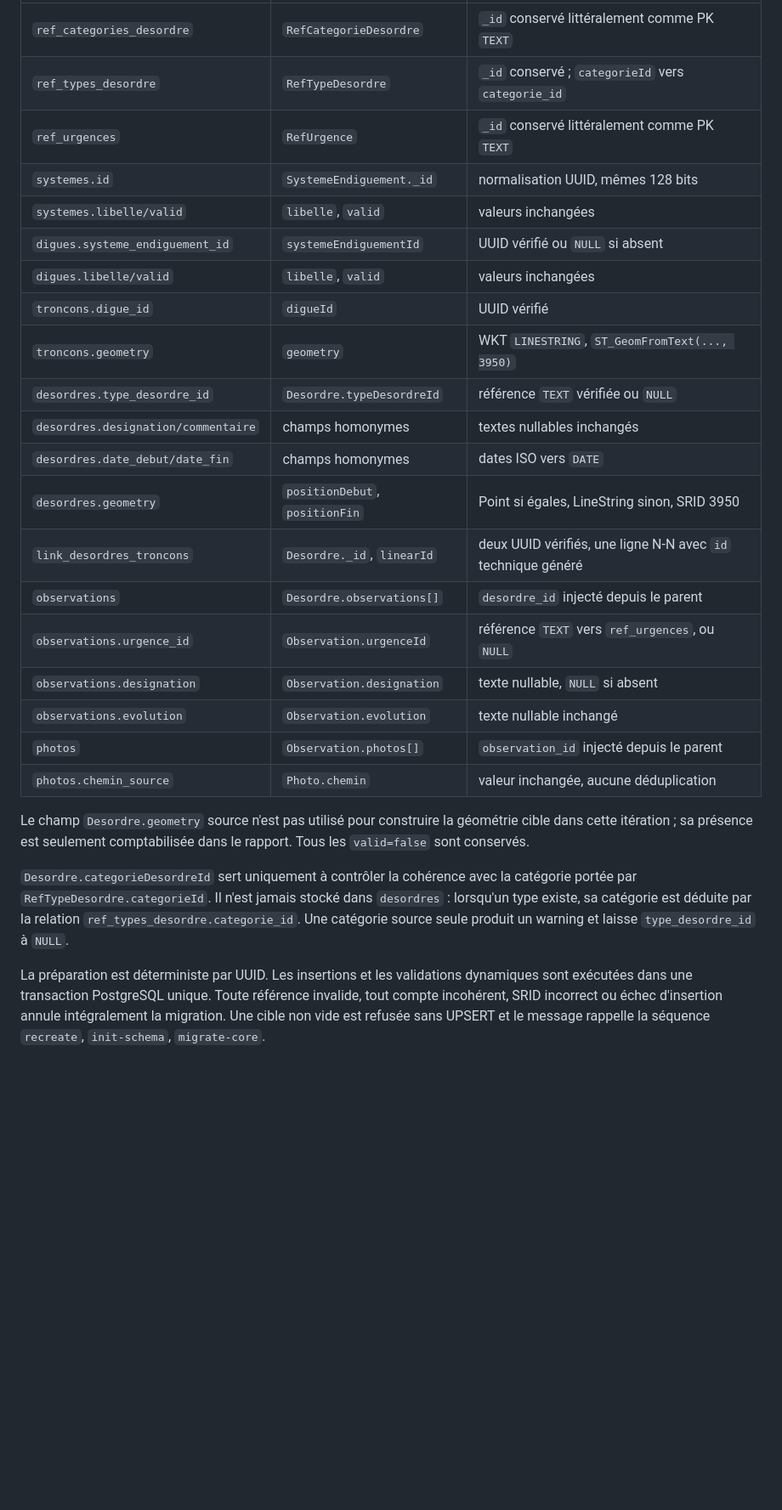
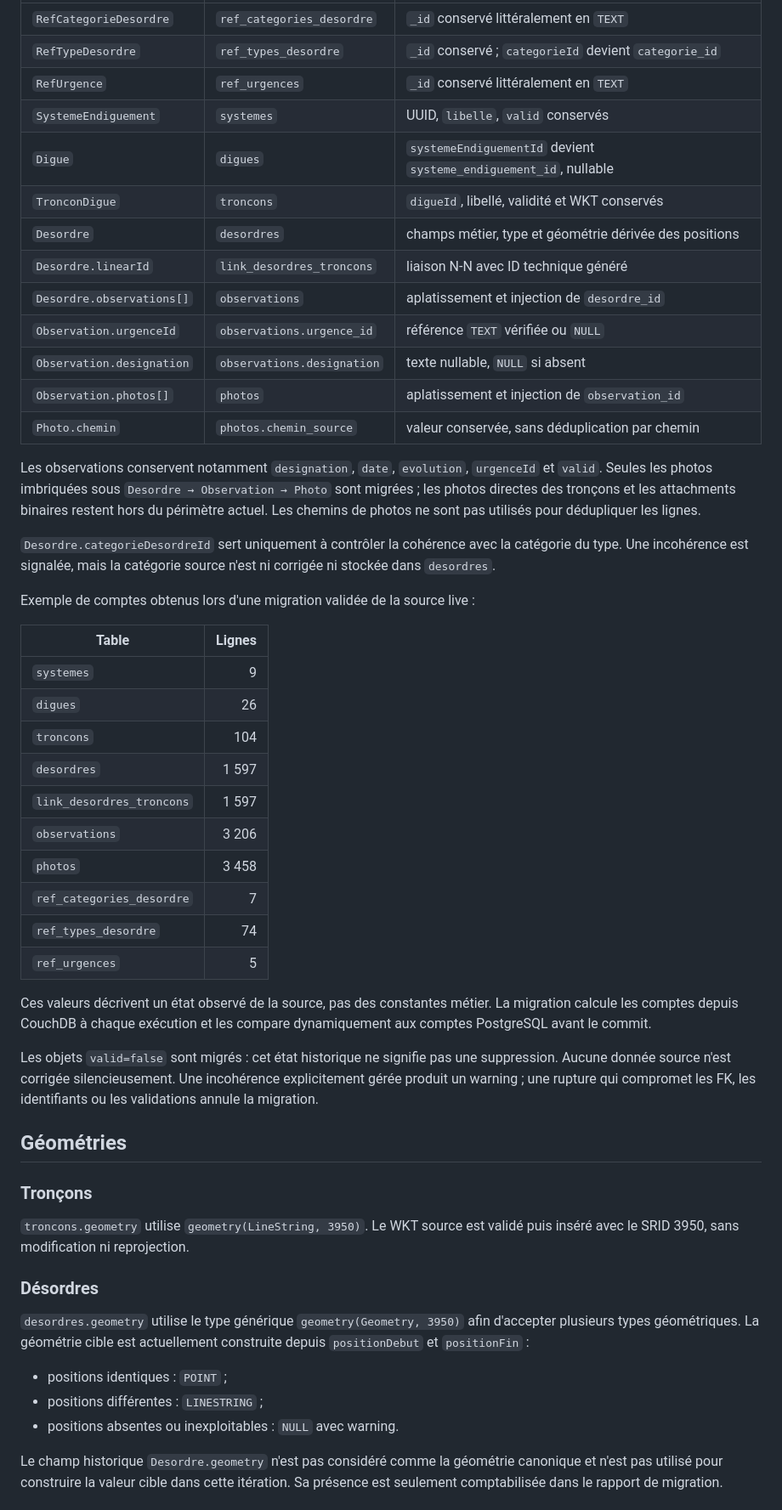
Before and after one commit to jln-codes/digues-app, a Markdown page: README.md, the part around one of its changes. Shown at 85% size. Drawn GitHub-style; blank space fills up the shorter version.

Commit message:
Rewrite README for current migration workflow

```diff
--- a/README.md
+++ b/README.md
@@ -135,37 +200,70 @@ Mapping établi après inspection de la source `cabbalr` :
 |---|---|---|
-| `ref_categories_desordre` | `RefCategorieDesordre` | `_id` conservé littéralement comme PK `TEXT` |
-| `ref_types_desordre` | `RefTypeDesordre` | `_id` conservé ; `categorieId` vers `categorie_id` |
-| `ref_urgences` | `RefUrgence` | `_id` conservé littéralement comme PK `TEXT` |
-| `systemes.id` | `SystemeEndiguement._id` | normalisation UUID, mêmes 128 bits |
-| `systemes.libelle/valid` | `libelle`, `valid` | valeurs inchangées |
-| `digues.systeme_endiguement_id` | `systemeEndiguementId` | UUID vérifié ou `NULL` si absent |
-| `digues.libelle/valid` | `libelle`, `valid` | valeurs inchangées |
-| `troncons.digue_id` | `digueId` | UUID vérifié |
-| `troncons.geometry` | `geometry` | WKT `LINESTRING`, `ST_GeomFromText(..., 3950)` |
-| `desordres.type_desordre_id` | `Desordre.typeDesordreId` | référence `TEXT` vérifiée ou `NULL` |
-| `desordres.designation/commentaire` | champs homonymes | textes nullables inchangés |
-| `desordres.date_debut/date_fin` | champs homonymes | dates ISO vers `DATE` |
-| `desordres.geometry` | `positionDebut`, `positionFin` | Point si égales, LineString sinon, SRID 3950 |
-| `link_desordres_troncons` | `Desordre._id`, `linearId` | deux UUID vérifiés, une ligne N-N avec `id` technique généré |
-| `observations` | `Desordre.observations[]` | `desordre_id` injecté depuis le parent |
-| `observations.urgence_id` | `Observation.urgenceId` | référence `TEXT` vers `ref_urgences`, ou `NULL` |
-| `observations.designation` | `Observation.designation` | texte nullable, `NULL` si absent |
-| `observations.evolution` | `Observation.evolution` | texte nullable inchangé |
-| `photos` | `Observation.photos[]` | `observation_id` injecté depuis le parent |
-| `photos.chemin_source` | `Photo.chemin` | valeur inchangée, aucune déduplication |
+| `RefCategorieDesordre` | `ref_categories_desordre` | `_id` conservé littéralement en `TEXT` |
+| `RefTypeDesordre` | `ref_types_desordre` | `_id` conservé ; `categorieId` devient `categorie_id` |
+| `RefUrgence` | `ref_urgences` | `_id` conservé littéralement en `TEXT` |
+| `SystemeEndiguement` | `systemes` | UUID, `libelle`, `valid` conservés |
+| `Digue` | `digues` | `systemeEndiguementId` devient `systeme_endiguement_id`, nullable |
+| `TronconDigue` | `troncons` | `digueId`, libellé, validité et WKT conservés |
+| `Desordre` | `desordres` | champs métier, type et géométrie dérivée des positions |
+| `Desordre.linearId` | `link_desordres_troncons` | liaison N-N avec ID technique généré |
+| `Desordre.observations[]` | `observations` | aplatissement et injection de `desordre_id` |
+| `Observation.urgenceId` | `observations.urgence_id` | référence `TEXT` vérifiée ou `NULL` |
+| `Observation.designation` | `observations.designation` | texte nullable, `NULL` si absent |
+| `Observation.photos[]` | `photos` | aplatissement et injection de `observation_id` |
+| `Photo.chemin` | `photos.chemin_source` | valeur conservée, sans déduplication par chemin |
 
-Le champ `Desordre.geometry` source n'est pas utilisé pour construire la
-géométrie cible dans cette itération ; sa présence est seulement comptabilisée
-dans le rapport. Tous les `valid=false` sont conservés.
+Les observations conservent notamment `designation`, `date`, `evolution`,
+`urgenceId` et `valid`. Seules les photos imbriquées sous
+`Desordre → Observation → Photo` sont migrées ; les photos directes des tronçons
+et les attachments binaires restent hors du périmètre actuel. Les chemins de
+photos ne sont pas utilisés pour dédupliquer les lignes.
 
 `Desordre.categorieDesordreId` sert uniquement à contrôler la cohérence avec la
-catégorie portée par `RefTypeDesordre.categorieId`. Il n'est jamais stocké dans
-`desordres` : lorsqu'un type existe, sa catégorie est déduite par la relation
-`ref_types_desordre.categorie_id`. Une catégorie source seule produit un warning
-et laisse `type_desordre_id` à `NULL`.
+catégorie du type. Une incohérence est signalée, mais la catégorie source n'est
+ni corrigée ni stockée dans `desordres`.
 
-La préparation est déterministe par UUID. Les insertions et les validations
-dynamiques sont exécutées dans une transaction PostgreSQL unique. Toute
-référence invalide, tout compte incohérent, SRID incorrect ou échec d'insertion
-annule intégralement la migration. Une cible non vide est refusée sans UPSERT et
-le message rappelle la séquence `recreate`, `init-schema`, `migrate-core`.
+Exemple de comptes obtenus lors d'une migration validée de la source live :
+
+| Table | Lignes |
+|---|---:|
+| `systemes` | 9 |
+| `digues` | 26 |
+| `troncons` | 104 |
+| `desordres` | 1 597 |
+| `link_desordres_troncons` | 1 597 |
+| `observations` | 3 206 |
+| `photos` | 3 458 |
+| `ref_categories_desordre` | 7 |
+| `ref_types_desordre` | 74 |
+| `ref_urgences` | 5 |
+
+Ces valeurs décrivent un état observé de la source, pas des constantes métier.
+La migration calcule les comptes depuis CouchDB à chaque exécution et les compare
+dynamiquement aux comptes PostgreSQL avant le commit.
+
+Les objets `valid=false` sont migrés : cet état historique ne signifie pas une
+suppression. Aucune donnée source n'est corrigée silencieusement. Une
+incohérence explicitement gérée produit un warning ; une rupture qui compromet
+les FK, les identifiants ou les validations annule la migration.
+
+## Géométries
+
+### Tronçons
+
+`troncons.geometry` utilise `geometry(LineString, 3950)`. Le WKT source est
+validé puis inséré avec le SRID 3950, sans modification ni reprojection.
+
+### Désordres
+
+`desordres.geometry` utilise le type générique `geometry(Geometry, 3950)` afin
+d'accepter plusieurs types géométriques. La géométrie cible est actuellement
+construite depuis `positionDebut` et `positionFin` :
+
+- positions identiques : `POINT` ;
+- positions différentes : `LINESTRING` ;
+- positions absentes ou inexploitables : `NULL` avec warning.
+
+Le champ historique `Desordre.geometry` n'est pas considéré comme la géométrie
+canonique et n'est pas utilisé pour construire la valeur cible dans cette
+itération. Sa présence est seulement comptabilisée dans le rapport de migration.
+
```
Also changed, not shown: other parts of README.md (+218 -93 lines).
